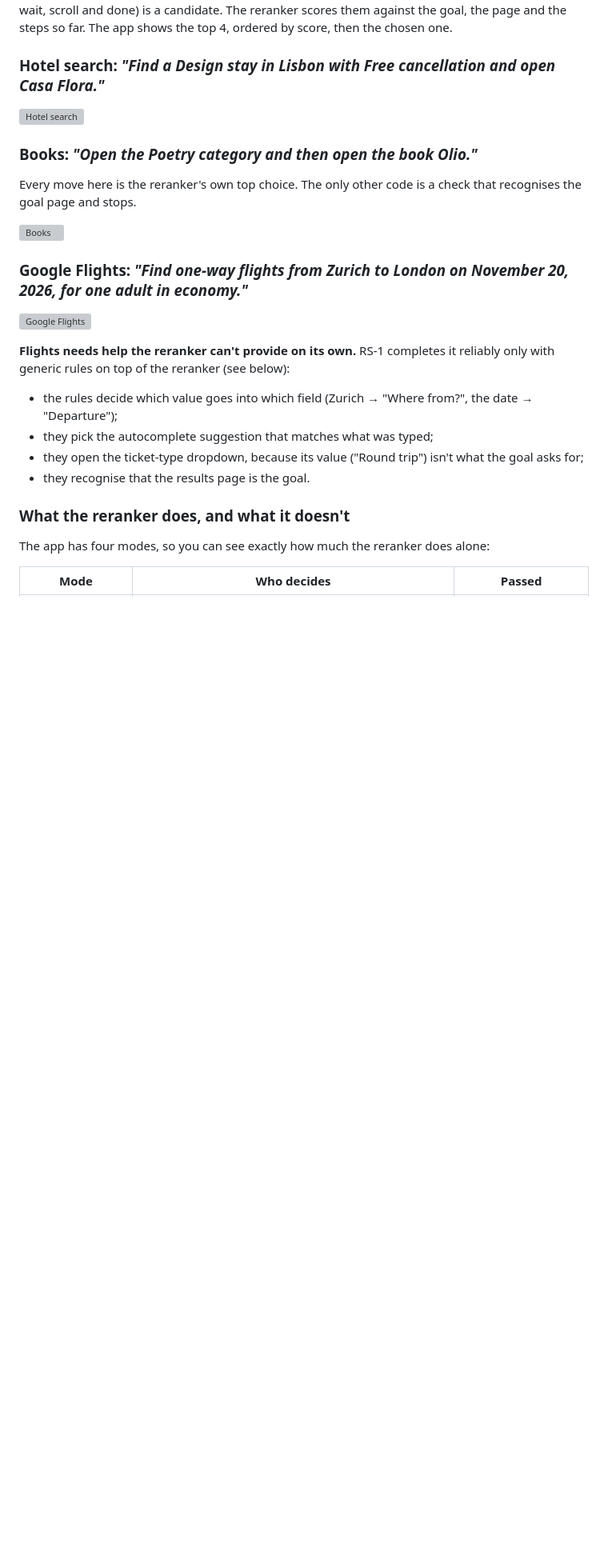
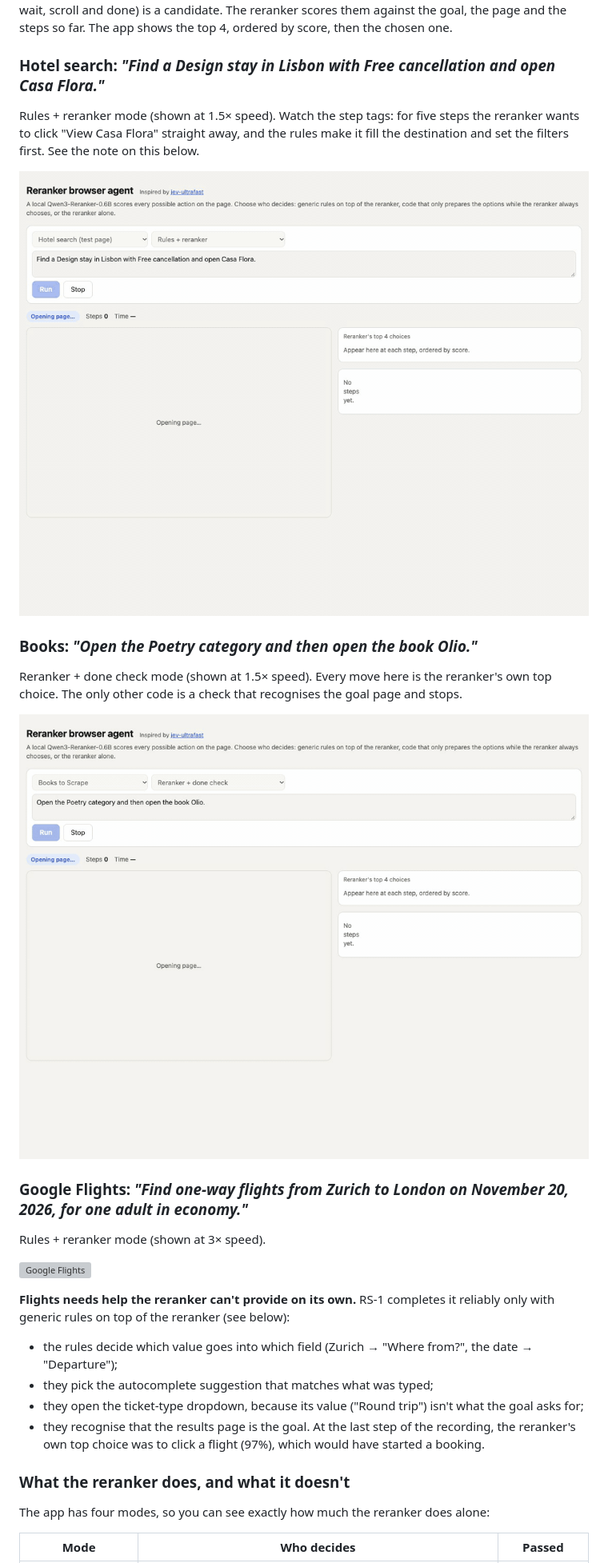
Before and after one commit to mattiaongit/rs-1-reranker-decision-model, a Markdown page: README.md, the part around one of its changes. Shown at 80% size. Drawn GitHub-style; pictures changed too: docs/browser-books.gif (added), docs/browser-hotel.gif (added); blank space fills up the shorter version; grey boxes are pictures that could not be loaded.

```diff
--- a/README.md
+++ b/README.md
@@ -46,15 +50,19 @@ At every step, every possible action on the page (each link, button, field and d
 
 ### Hotel search: *"Find a Design stay in Lisbon with Free cancellation and open Casa Flora."*
 
+Rules + reranker mode (shown at 1.5× speed). Watch the step tags: for five steps the reranker wants to click "View Casa Flora" straight away, and the rules make it fill the destination and set the filters first. See the note on this below.
+
 ![Hotel search](docs/browser-hotel.gif)
 
 ### Books: *"Open the Poetry category and then open the book Olio."*
 
-Every move here is the reranker's own top choice. The only other code is a check that recognises the goal page and stops.
+Reranker + done check mode (shown at 1.5× speed). Every move here is the reranker's own top choice. The only other code is a check that recognises the goal page and stops.
 
 ![Books](docs/browser-books.gif)
 
 ### Google Flights: *"Find one-way flights from Zurich to London on November 20, 2026, for one adult in economy."*
+
+Rules + reranker mode (shown at 3× speed).
 
 ![Google Flights](docs/browser-flights.gif)
 
@@ -62,7 +70,7 @@ Every move here is the reranker's own top choice. The only other code is a check
 - the rules decide which value goes into which field (Zurich → "Where from?", the date → "Departure");
 - they pick the autocomplete suggestion that matches what was typed;
 - they open the ticket-type dropdown, because its value ("Round trip") isn't what the goal asks for;
-- they recognise that the results page is the goal.
+- they recognise that the results page is the goal. At the last step of the recording, the reranker's own top choice was to click a flight (97%), which would have started a booking.
 
 ### What the reranker does, and what it doesn't
 
```
Also changed, not shown: other parts of README.md (+18 -6 lines), docs/quiz.gif (added), docs/wikirace-1.gif (added), docs/wikirace-2.gif (added), 2 other files.
